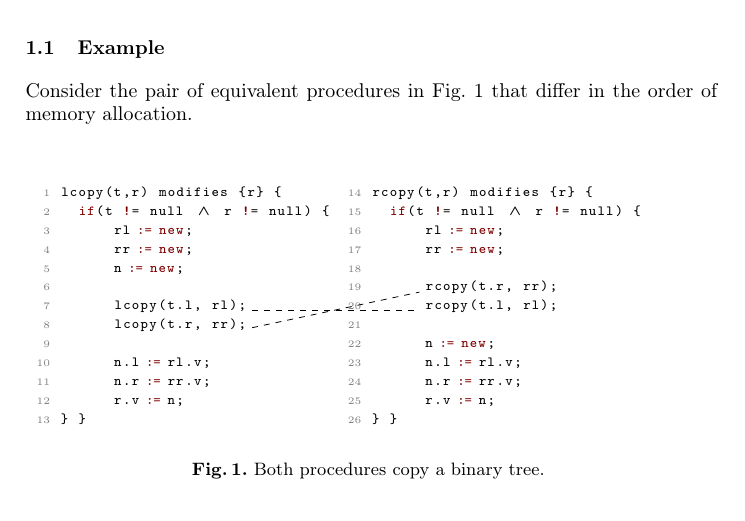
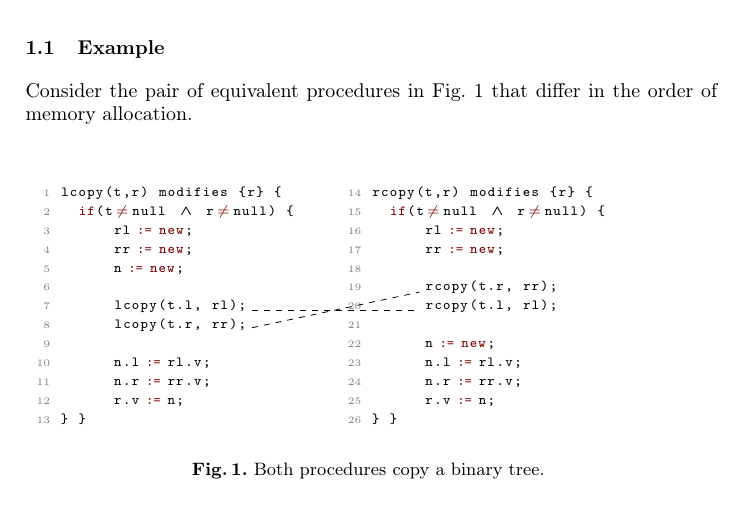
Before and after one commit to lexicalscope/paper-rie, a LaTeX thesis (riepaper.tex): part of page 3 of 28, cut so that both start at the same text. Compiled offline with pdfLaTeX.

Commit message:
Shuvendu's suggestion: use \neq instead of != in bl code

```diff
--- a/riepaper.tex
+++ b/riepaper.tex
@@ -67,6 +67,7 @@
        {]}{{\textcolor{darkred}{]}}}1
        {\ &&}{{\textcolor{darkred}{$\band$}}}2
        {\ &&\ }{{\textcolor{darkred}{$\band$}}}2
+       {\ !=\ }{{\textcolor{darkred}{$\ne$}}}2
        {!}{{\textcolor{darkred}{!}}}1
 }
 
@@ -94,9 +95,9 @@
        {\ |\ }{{\textcolor{darkred}{|}}}2
        {\ &&}{{\textcolor{darkred}{$\band$}}}2
        {\ &&\ }{{\textcolor{darkred}{$\band$}}}2
+       {\ !=\ }{{\textcolor{darkred}{$\ne$}}}2
        {!}{{\textcolor{darkred}{!}}}1
        {!!}{{\textcolor{darkred}{!!}}}2
-       {\ !=\ }{{\textcolor{darkred}{$\ne$}}}2
        {\ in\ }{{\textcolor{darkred}{$\in$}}}2
     %otherkeywords={==,::,|,?,=,!},
 }
```
Also changed, not shown: riepaper.pdf.
